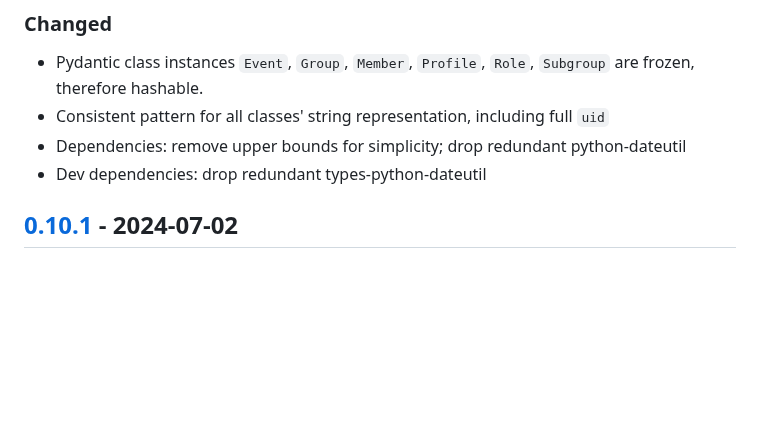
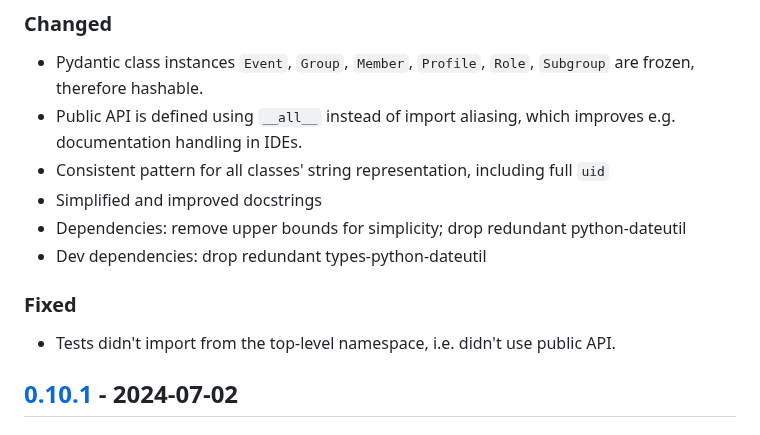
Before and after one commit to elliot-100/Spond-classes, a Markdown page: CHANGELOG.md, the part around the change. Drawn GitHub-style; blank space fills up the shorter version.

Commit message:
CHANGELOG update

```diff
--- a/CHANGELOG.md
+++ b/CHANGELOG.md
@@ -19,9 +19,17 @@ Historic and pre-release versions aren't necessarily included.
 
 - Pydantic class instances `Event`, `Group`, `Member`, `Profile`, `Role`, `Subgroup`
   are frozen, therefore hashable.
+- Public API is defined using `__all__` instead of import aliasing, which improves e.g.
+  documentation handling in IDEs.
 - Consistent pattern for all classes' string representation, including full `uid`
+- Simplified and improved docstrings
 - Dependencies: remove upper bounds for simplicity; drop redundant python-dateutil
 - Dev dependencies: drop redundant types-python-dateutil
+
+### Fixed
+
+- Tests didn't import from the top-level namespace, i.e. didn't use public API.
+
 
 
 ## [0.10.1] - 2024-07-02
```
